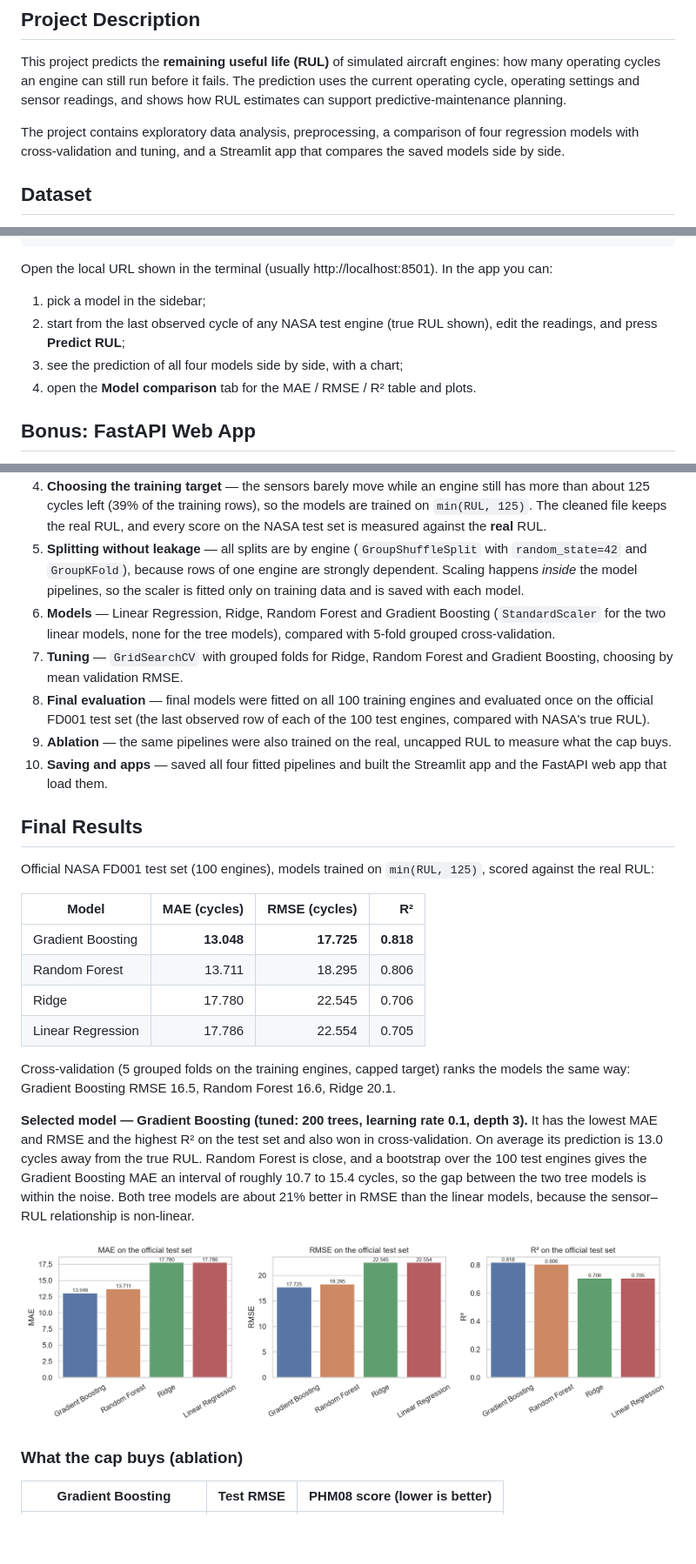
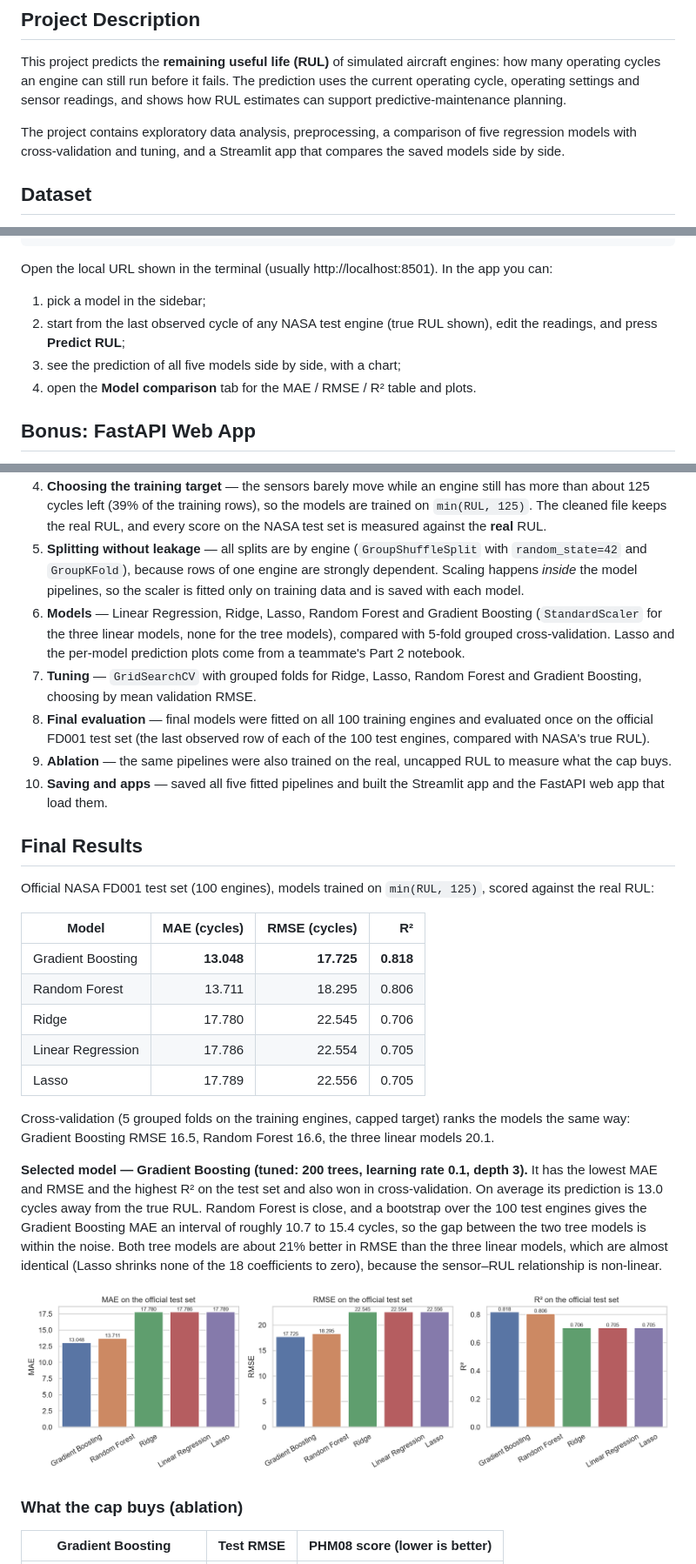
Before and after one commit to Shog7777/engine-rul-project, a Markdown page: README.md, 3 parts joined by grey strips. Shown at 87% size. Rendered like a GitHub page; pictures changed too: Images/model_comparison.png; blank space fills up the shorter version.

Commit message:
Merge teammate's Part 2 ideas: Lasso model, per-model actual-vs-predicted plots; five models everywhere

```diff
--- a/README.md
+++ b/README.md
@@ -4,7 +4,7 @@
 
 This project predicts the **remaining useful life (RUL)** of simulated aircraft engines: how many operating cycles an engine can still run before it fails. The prediction uses the current operating cycle, operating settings and sensor readings, and shows how RUL estimates can support predictive-maintenance planning.
 
-The project contains exploratory data analysis, preprocessing, a comparison of four regression models with cross-validation and tuning, and a Streamlit app that compares the saved models side by side.
+The project contains exploratory data analysis, preprocessing, a comparison of five regression models with cross-validation and tuning, and a Streamlit app that compares the saved models side by side.
 
 ## Dataset
 
@@ -93,7 +93,7 @@ Open the local URL shown in the terminal (usually http://localhost:8501). In the
 
 1. pick a model in the sidebar;
 2. start from the last observed cycle of any NASA test engine (true RUL shown), edit the readings, and press **Predict RUL**;
-3. see the prediction of all four models side by side, with a chart;
+3. see the prediction of all five models side by side, with a chart;
 4. open the **Model comparison** tab for the MAE / RMSE / R² table and plots.
 
 ## Bonus: FastAPI Web App
@@ -123,11 +123,11 @@ The 14 tests check the data and the cleaned file, the target definition, the sav
 3. **Preprocessing** — computed the RUL target, removed the 7 constant columns, kept the statistical outliers (they come from real end-of-life degradation), found no need for imputation or categorical encoding, and saved `Data/Cleaned/train_FD001_cleaned.csv`. The model input has **18 features**: `cycle`, 2 operating settings and 15 sensors. `engine_id` is used only for grouping.
 4. **Choosing the training target** — the sensors barely move while an engine still has more than about 125 cycles left (39% of the training rows), so the models are trained on `min(RUL, 125)`. The cleaned file keeps the real RUL, and every score on the NASA test set is measured against the **real** RUL.
 5. **Splitting without leakage** — all splits are by engine (`GroupShuffleSplit` with `random_state=42` and `GroupKFold`), because rows of one engine are strongly dependent. Scaling happens *inside* the model pipelines, so the scaler is fitted only on training data and is saved with each model.
-6. **Models** — Linear Regression, Ridge, Random Forest and Gradient Boosting (`StandardScaler` for the two linear models, none for the tree models), compared with 5-fold grouped cross-validation.
-7. **Tuning** — `GridSearchCV` with grouped folds for Ridge, Random Forest and Gradient Boosting, choosing by mean validation RMSE.
+6. **Models** — Linear Regression, Ridge, Lasso, Random Forest and Gradient Boosting (`StandardScaler` for the three linear models, none for the tree models), compared with 5-fold grouped cross-validation. Lasso and the per-model prediction plots come from a teammate's Part 2 notebook.
+7. **Tuning** — `GridSearchCV` with grouped folds for Ridge, Lasso, Random Forest and Gradient Boosting, choosing by mean validation RMSE.
 8. **Final evaluation** — final models were fitted on all 100 training engines and evaluated once on the official FD001 test set (the last observed row of each of the 100 test engines, compared with NASA's true RUL).
 9. **Ablation** — the same pipelines were also trained on the real, uncapped RUL to measure what the cap buys.
-10. **Saving and apps** — saved all four fitted pipelines and built the Streamlit app and the FastAPI web app that load them.
+10. **Saving and apps** — saved all five fitted pipelines and built the Streamlit app and the FastAPI web app that load them.
 
 ## Final Results
 
@@ -139,10 +139,11 @@ Official NASA FD001 test set (100 engines), models trained on `min(RUL, 125)`, s
 | Random Forest | 13.711 | 18.295 | 0.806 |
 | Ridge | 17.780 | 22.545 | 0.706 |
 | Linear Regression | 17.786 | 22.554 | 0.705 |
+| Lasso | 17.789 | 22.556 | 0.705 |
 
-Cross-validation (5 grouped folds on the training engines, capped target) ranks the models the same way: Gradient Boosting RMSE 16.5, Random Forest 16.6, Ridge 20.1.
+Cross-validation (5 grouped folds on the training engines, capped target) ranks the models the same way: Gradient Boosting RMSE 16.5, Random Forest 16.6, the three linear models 20.1.
 
-**Selected model — Gradient Boosting (tuned: 200 trees, learning rate 0.1, depth 3).** It has the lowest MAE and RMSE and the highest R² on the test set and also won in cross-validation. On average its prediction is 13.0 cycles away from the true RUL. Random Forest is close, and a bootstrap over the 100 test engines gives the Gradient Boosting MAE an interval of roughly 10.7 to 15.4 cycles, so the gap between the two tree models is within the noise. Both tree models are about 21% better in RMSE than the linear models, because the sensor–RUL relationship is non-linear.
+**Selected model — Gradient Boosting (tuned: 200 trees, learning rate 0.1, depth 3).** It has the lowest MAE and RMSE and the highest R² on the test set and also won in cross-validation. On average its prediction is 13.0 cycles away from the true RUL. Random Forest is close, and a bootstrap over the 100 test engines gives the Gradient Boosting MAE an interval of roughly 10.7 to 15.4 cycles, so the gap between the two tree models is within the noise. Both tree models are about 21% better in RMSE than the three linear models, which are almost identical (Lasso shrinks none of the 18 coefficients to zero), because the sensor–RUL relationship is non-linear.
 
 ![Model comparison](Images/model_comparison.png)
 
```
Also changed, not shown: Images/actual_vs_predicted_all_models.png (added), 12 other files.
